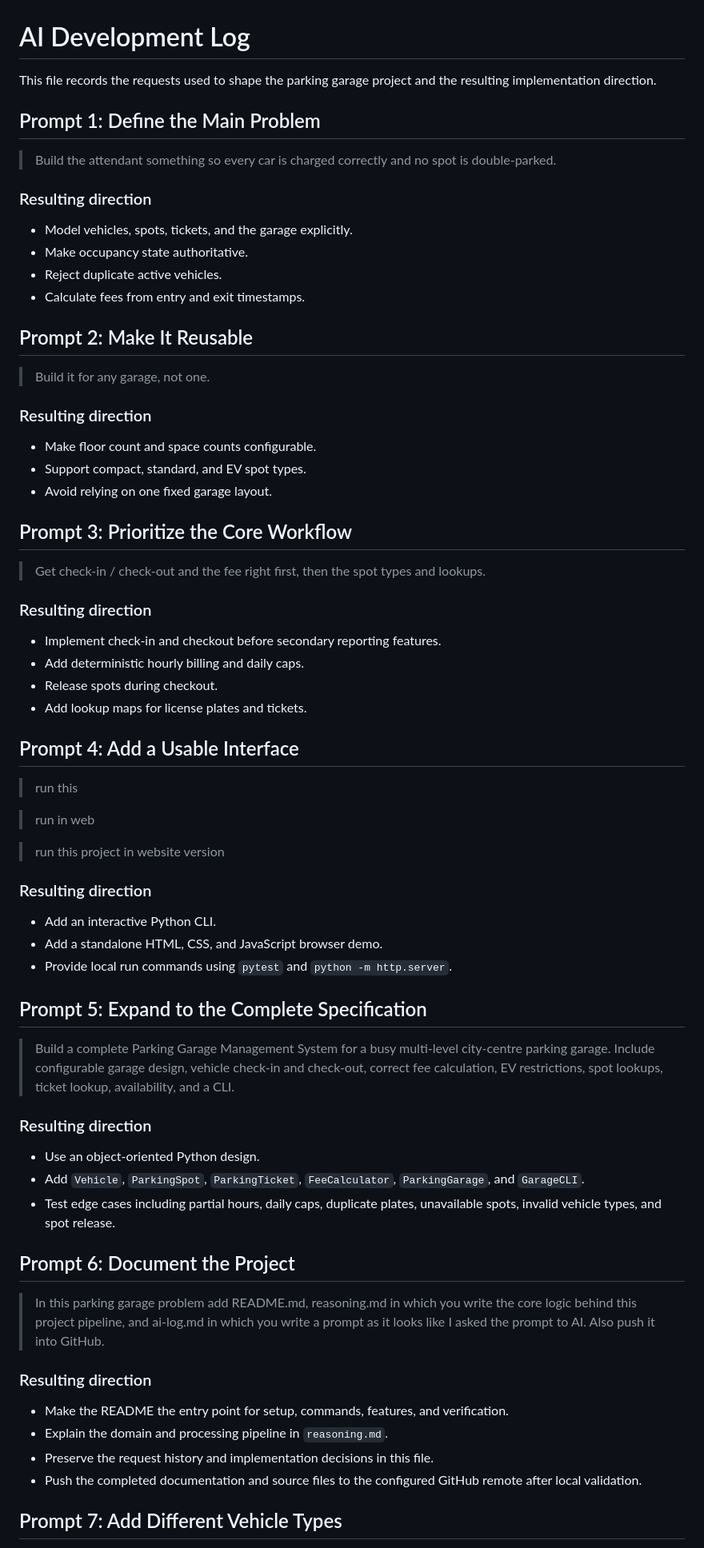
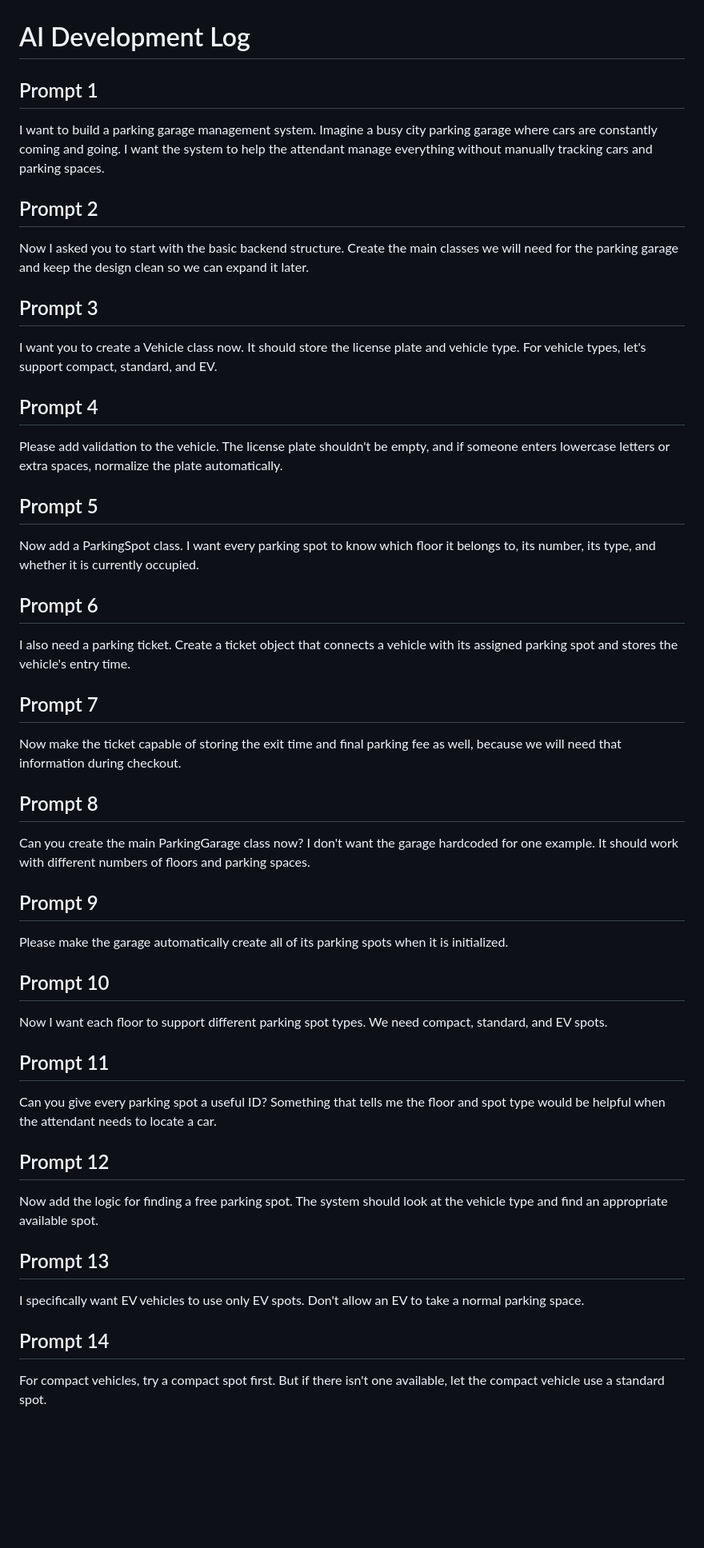
Before and after one commit to vikaskumhar/parking-garage, a Markdown page: ai-log.md, the part around one of its changes. Shown at 80% size. Drawn GitHub-style; blank space fills up the shorter version.

```diff
--- a/ai-log.md
+++ b/ai-log.md
@@ -1,73 +1,58 @@
 # AI Development Log
 
-This file records the requests used to shape the parking garage project and the resulting implementation direction.
+## Prompt 1
 
-## Prompt 1: Define the Main Problem
+I want to build a parking garage management system. Imagine a busy city parking garage where cars are constantly coming and going. I want the system to help the attendant manage everything without manually tracking cars and parking spaces.
 
-> Build the attendant something so every car is charged correctly and no spot is double-parked.
+## Prompt 2
 
-### Resulting direction
+Now I asked you to start with the basic backend structure. Create the main classes we will need for the parking garage and keep the design clean so we can expand it later.
 
-- Model vehicles, spots, tickets, and the garage explicitly.
-- Make occupancy state authoritative.
-- Reject duplicate active vehicles.
-- Calculate fees from entry and exit timestamps.
+## Prompt 3
 
-## Prompt 2: Make It Reusable
+I want you to create a Vehicle class now. It should store the license plate and vehicle type. For vehicle types, let's support compact, standard, and EV.
 
-> Build it for any garage, not one.
+## Prompt 4
 
-### Resulting direction
+Please add validation to the vehicle. The license plate shouldn't be empty, and if someone enters lowercase letters or extra spaces, normalize the plate automatically.
 
-- Make floor count and space counts configurable.
-- Support compact, standard, and EV spot types.
-- Avoid relying on one fixed garage layout.
+## Prompt 5
 
-## Prompt 3: Prioritize the Core Workflow
+Now add a ParkingSpot class. I want every parking spot to know which floor it belongs to, its number, its type, and whether it is currently occupied.
 
-> Get check-in / check-out and the fee right first, then the spot types and lookups.
+## Prompt 6
 
-### Resulting direction
+I also need a parking ticket. Create a ticket object that connects a vehicle with its assigned parking spot and stores the vehicle's entry time.
 
-- Implement check-in and checkout before secondary reporting features.
-- Add deterministic hourly billing and daily caps.
-- Release spots during checkout.
-- Add lookup maps for license plates and tickets.
+## Prompt 7
 
-## Prompt 4: Add a Usable Interface
+Now make the ticket capable of storing the exit time and final parking fee as well, because we will need that information during checkout.
 
-> run this
+## Prompt 8
 
-> run in web
+Can you create the main ParkingGarage class now? I don't want the garage hardcoded for one example. It should work with different numbers of floors and parking spaces.
 
-> run this project in website version
+## Prompt 9
 
-### Resulting direction
+Please make the garage automatically create all of its parking spots when it is initialized.
 
-- Add an interactive Python CLI.
-- Add a standalone HTML, CSS, and JavaScript browser demo.
-- Provide local run commands using `pytest` and `python -m http.server`.
+## Prompt 10
 
-## Prompt 5: Expand to the Complete Specification
+Now I want each floor to support different parking spot types. We need compact, standard, and EV spots.
 
-> Build a complete Parking Garage Management System for a busy multi-level city-centre parking garage. Include configurable garage design, vehicle check-in and check-out, correct fee calculation, EV restrictions, spot lookups, ticket lookup, availability, and a CLI.
+## Prompt 11
 
-### Resulting direction
+Can you give every parking spot a useful ID? Something that tells me the floor and spot type would be helpful when the attendant needs to locate a car.
 
-- Use an object-oriented Python design.
-- Add `Vehicle`, `ParkingSpot`, `ParkingTicket`, `FeeCalculator`, `ParkingGarage`, and `GarageCLI`.
-- Test edge cases including partial hours, daily caps, duplicate plates, unavailable spots, invalid vehicle types, and spot release.
+## Prompt 12
 
-## Prompt 6: Document the Project
+Now add the logic for finding a free parking spot. The system should look at the vehicle type and find an appropriate available spot.
 
-> In this parking garage problem add README.md, reasoning.md in which you write the core logic behind this project pipeline, and ai-log.md in which you write a prompt as it looks like I asked the prompt to AI. Also push it into GitHub.
+## Prompt 13
 
-### Resulting direction
+I specifically want EV vehicles to use only EV spots. Don't allow an EV to take a normal parking space.
 
-- Make the README the entry point for setup, commands, features, and verification.
-- Explain the domain and processing pipeline in `reasoning.md`.
-- Preserve the request history and implementation decisions in this file.
-- Push the completed documentation and source files to the configured GitHub remote after local validation.
+## Prompt 14
 
-## Prompt 7: Add Different Vehicle Types
+For compact vehicles, try a compact spot first. But if there isn't one available, let the compact vehicle use a standard spot.
 
```
Also changed, not shown: other parts of ai-log.md (+73 -164 lines).
